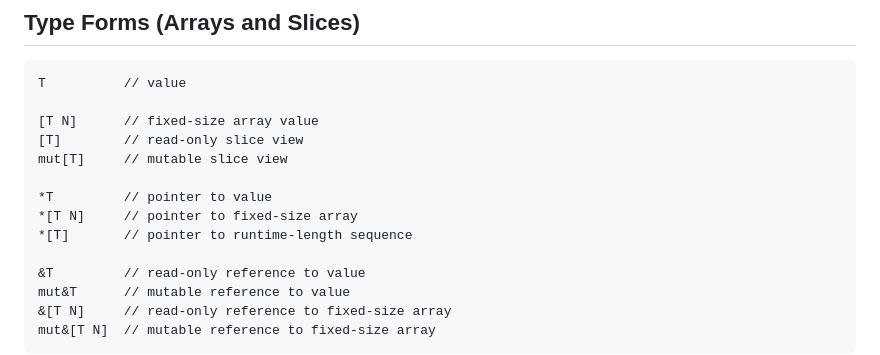
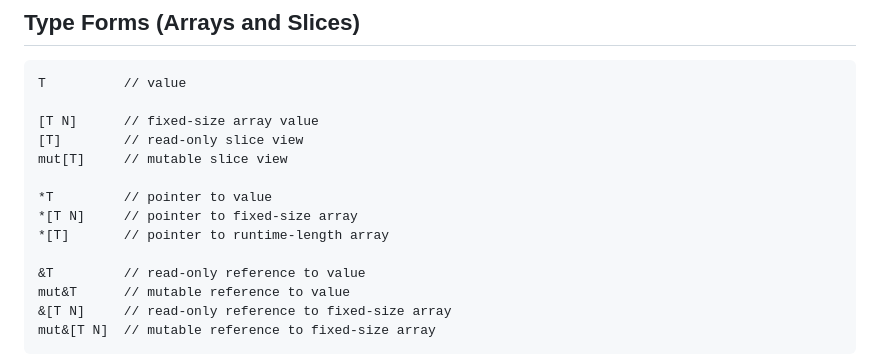
Before and after one commit to rsms/hophop, a Markdown page: docs/library.md, the part around the change. Rendered like a GitHub page.

Commit message:
Clarify pointer-to-runtime-length array wording

```diff
--- a/docs/library.md
+++ b/docs/library.md
@@ -35,7 +35,7 @@ mut[T]     // mutable slice view
 
 *T         // pointer to value
 *[T N]     // pointer to fixed-size array
-*[T]       // pointer to runtime-length sequence
+*[T]       // pointer to runtime-length array
 
 &T         // read-only reference to value
 mut&T      // mutable reference to value
```
